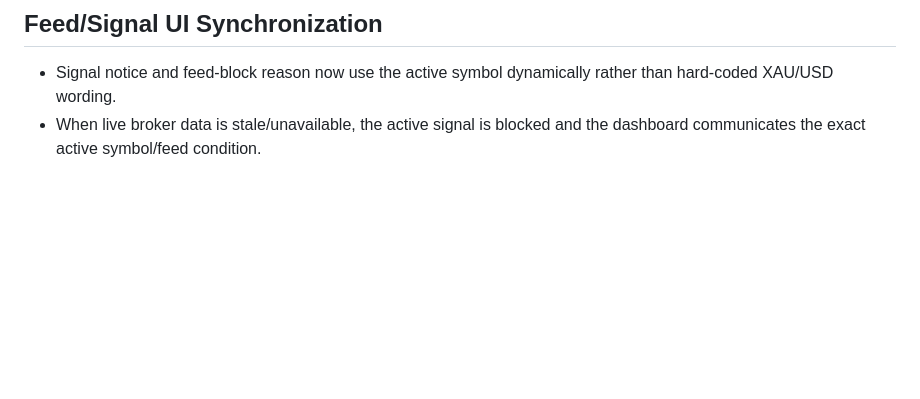
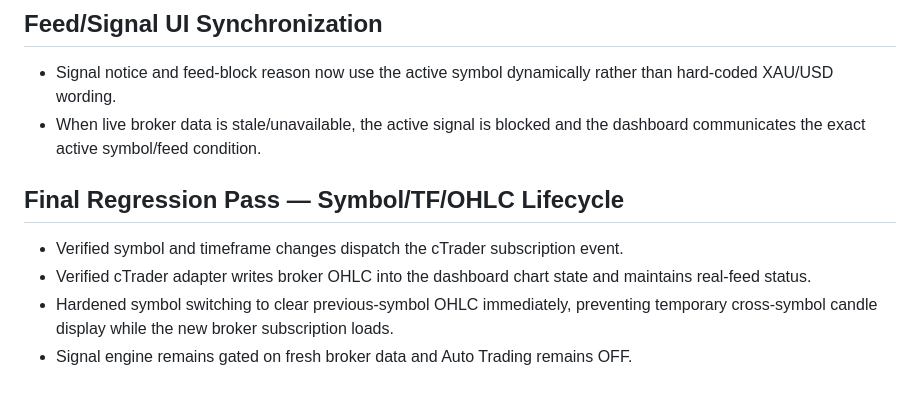
Before and after one commit to alisheraz-sudo/Rizvi-Dashboard-V5, a Markdown page: Rizvi_V5_Development_Checkpoint.md, the part around the change. Drawn GitHub-style; blank space fills up the shorter version.

Commit message:
Record final symbol timeframe OHLC regression pass

```diff
--- a/Rizvi_V5_Development_Checkpoint.md
+++ b/Rizvi_V5_Development_Checkpoint.md
@@ -97,3 +97,10 @@ Add → Test → Fix → Save → Next
 ## Feed/Signal UI Synchronization
 - Signal notice and feed-block reason now use the active symbol dynamically rather than hard-coded XAU/USD wording.
 - When live broker data is stale/unavailable, the active signal is blocked and the dashboard communicates the exact active symbol/feed condition.
+
+
+## Final Regression Pass — Symbol/TF/OHLC Lifecycle
+- Verified symbol and timeframe changes dispatch the cTrader subscription event.
+- Verified cTrader adapter writes broker OHLC into the dashboard chart state and maintains real-feed status.
+- Hardened symbol switching to clear previous-symbol OHLC immediately, preventing temporary cross-symbol candle display while the new broker subscription loads.
+- Signal engine remains gated on fresh broker data and Auto Trading remains OFF.
```
